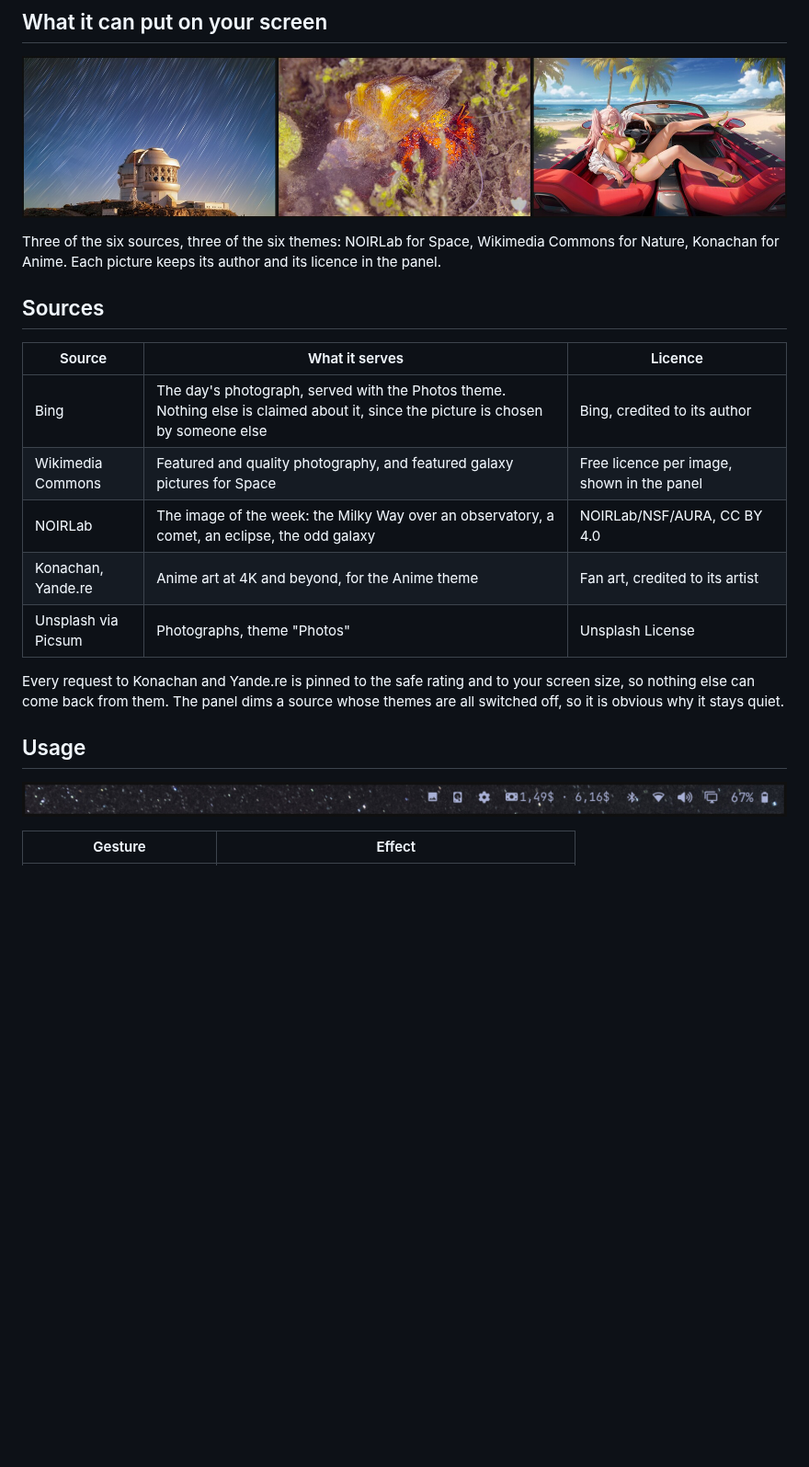
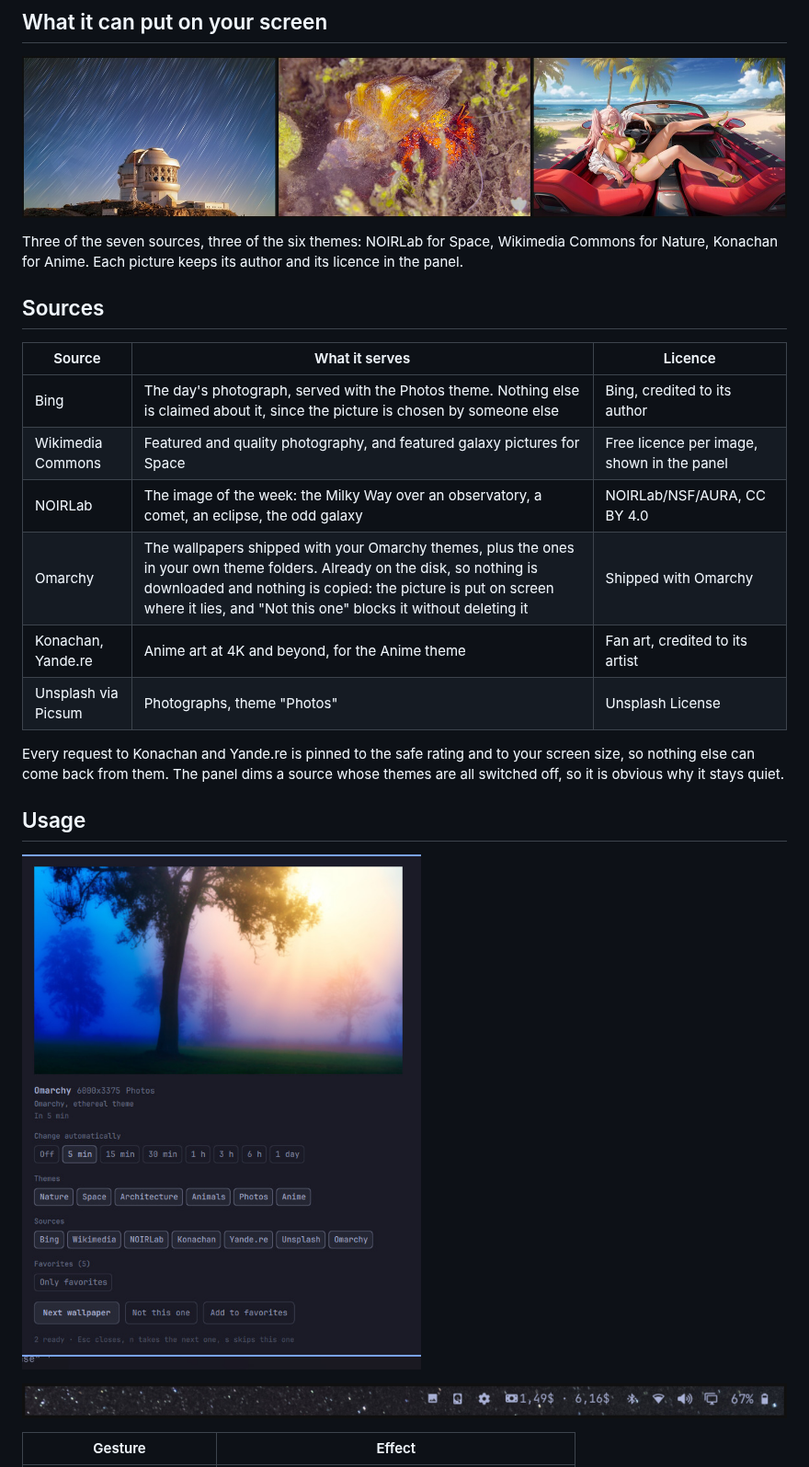
Before and after one commit to Shika34/fresque, a Markdown page: README.md, the part around one of its changes. Shown at 92% size. Drawn GitHub-style; pictures changed too: docs/panel.jpg; blank space fills up the shorter version.

```diff
--- a/README.md
+++ b/README.md
@@ -35,7 +35,7 @@ then takes a new one every day.
 
 ![The Milky Way over Gemini South, a hermit crab in Madagascar, an anime scene from Konachan](docs/wallpapers.jpg)
 
-Three of the six sources, three of the six themes: NOIRLab for Space,
+Three of the seven sources, three of the six themes: NOIRLab for Space,
 Wikimedia Commons for Nature, Konachan for Anime. Each picture keeps its author
 and its licence in the panel.
 
@@ -46,6 +46,7 @@ and its licence in the panel.
 | Bing | The day's photograph, served with the Photos theme. Nothing else is claimed about it, since the picture is chosen by someone else | Bing, credited to its author |
 | Wikimedia Commons | Featured and quality photography, and featured galaxy pictures for Space | Free licence per image, shown in the panel |
 | NOIRLab | The image of the week: the Milky Way over an observatory, a comet, an eclipse, the odd galaxy | NOIRLab/NSF/AURA, CC BY 4.0 |
+| Omarchy | The wallpapers shipped with your Omarchy themes, plus the ones in your own theme folders. Already on the disk, so nothing is downloaded and nothing is copied: the picture is put on screen where it lies, and "Not this one" blocks it without deleting it | Shipped with Omarchy |
 | Konachan, Yande.re | Anime art at 4K and beyond, for the Anime theme | Fan art, credited to its artist |
 | Unsplash via Picsum | Photographs, theme "Photos" | Unsplash License |
 
@@ -54,6 +55,8 @@ screen size, so nothing else can come back from them. The panel dims a source
 whose themes are all switched off, so it is obvious why it stays quiet.
 
 ## Usage
+
+![The panel: preview and credit, interval, theme filter, sources, favorites, actions](docs/panel.jpg)
 
 ![The bar pill, between the tray and the other widgets](docs/bar.jpg)
 
```
Also changed, not shown: other parts of README.md (+5 -4 lines), docs/hero.jpg, 5 other files.
